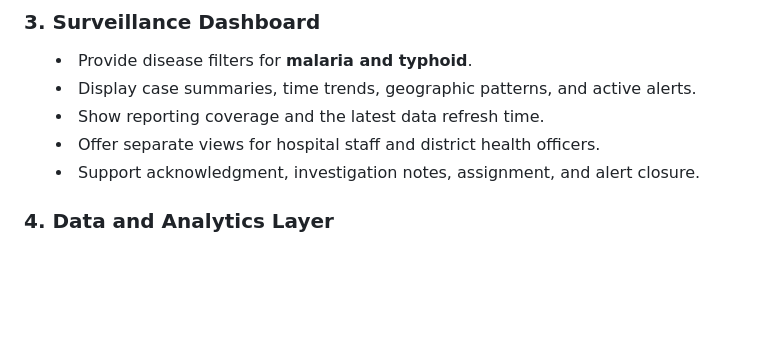
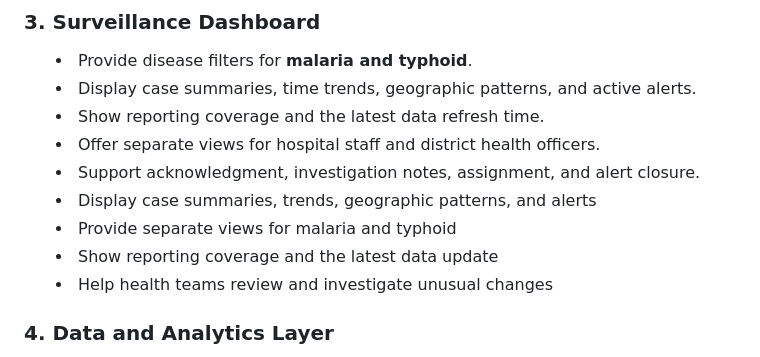
Before and after one commit to dr-mushtaq/Water-borne-diseases, a Markdown page: README.md, the part around the change. Rendered like a GitHub page; folded sections open; blank space fills up the shorter version.

```diff
--- a/README.md
+++ b/README.md
@@ -106,6 +106,10 @@ If you're not familiar with Git or Pull Requests, you can still contribute:
 - Show reporting coverage and the latest data refresh time.
 - Offer separate views for hospital staff and district health officers.
 - Support acknowledgment, investigation notes, assignment, and alert closure.
+- Display case summaries, trends, geographic patterns, and alerts
+- Provide separate views for malaria and typhoid
+- Show reporting coverage and the latest data update
+- Help health teams review and investigate unusual changes
 
 ### 4. Data and Analytics Layer
 
```
